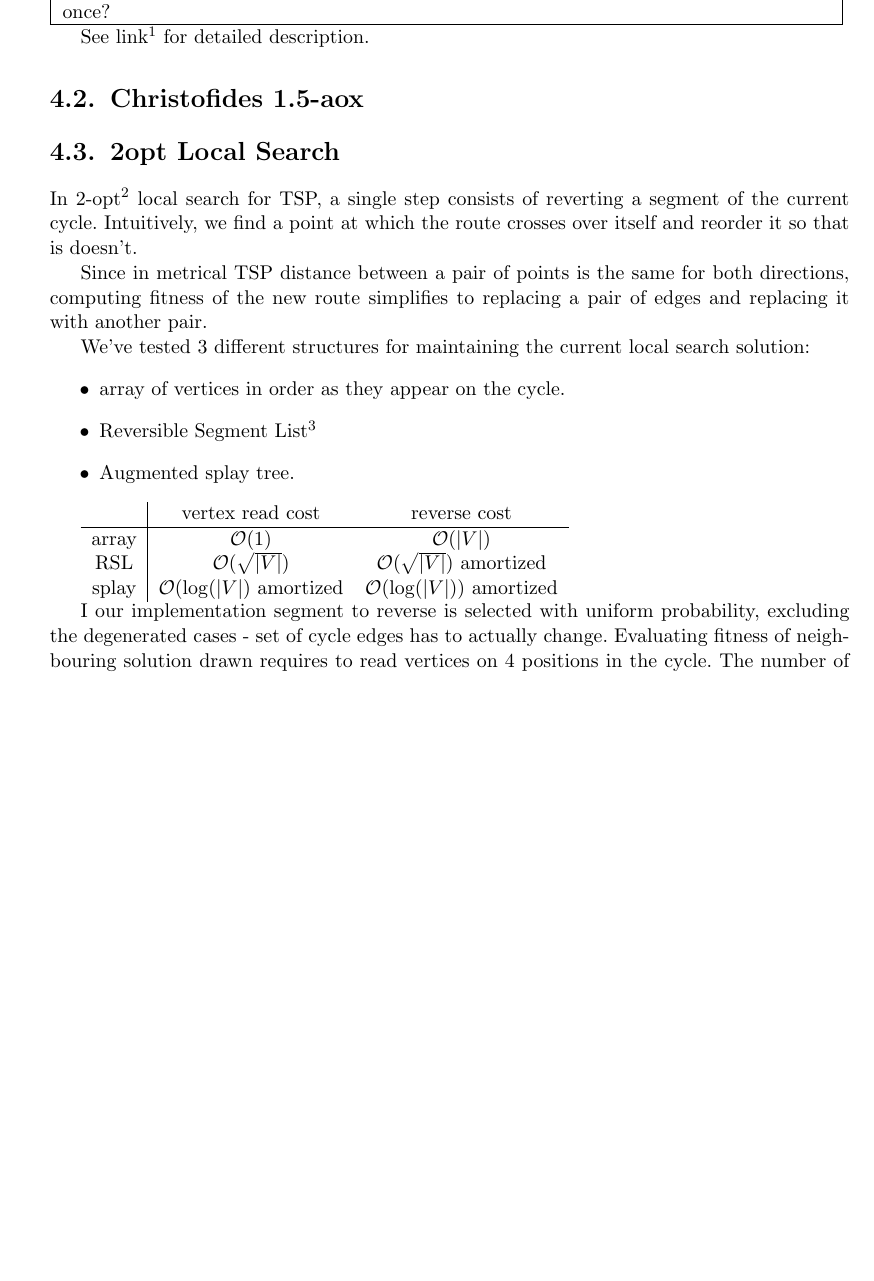
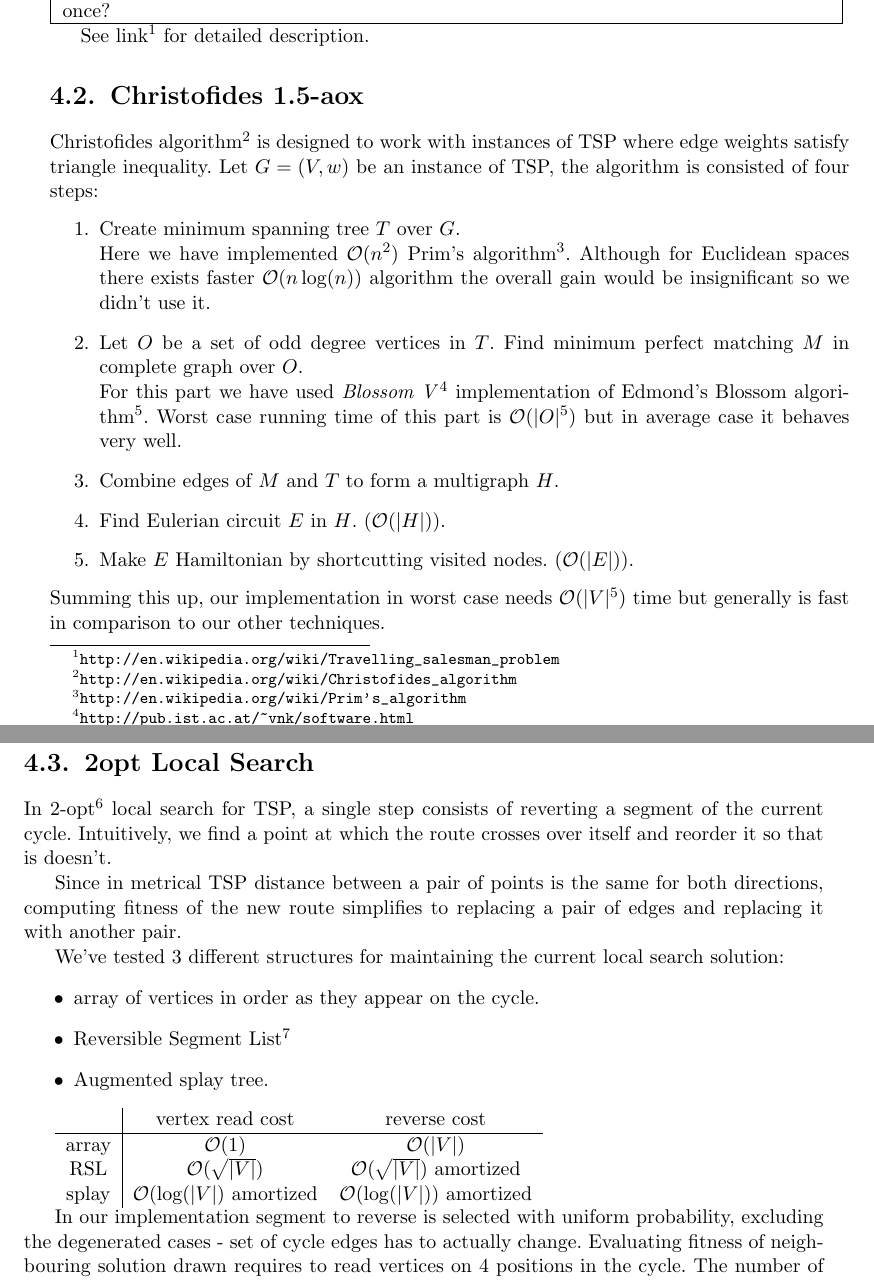
Before and after one commit to paal-prime/paal-bs, a LaTeX thesis (paal.tex, which reads tsp.tex): part of page 21 of 27 before the commit and two parts of pages 21 and 22 of 27 after it, the two joined at a grey line, cut so that both start at the same text, the shorter picture padded with empty space. Compiled offline with pdfLaTeX.

Commit message:
Description of Christofides algorithm.

```diff
--- a/tsp.tex
+++ b/tsp.tex
@@ -11,6 +11,26 @@ See link\footnote{\url{http://en.wikipedia.org/wiki/Travelling_salesman_problem}
 for detailed description.
 
 \section{Christofides 1.5-aox}
+Christofides algorithm\footnote{\url{http://en.wikipedia.org/wiki/Christofides_algorithm}} is designed to work with instances of TSP where edge
+weights satisfy triangle inequality. Let $G=(V, w)$ be an instance of TSP,
+the algorithm is consisted of four steps:
+\begin{enumerate}
+\item Create minimum spanning tree $T$ over $G$. \\
+Here we have implemented $\Oh(n^2)$ Prim's algorithm\footnote{\url{http://en.wikipedia.org/wiki/Prim's_algorithm}}.
+Although for Euclidean spaces there exists faster $\Oh(n\log(n))$ algorithm the overall gain
+would be insignificant so we didn't use it.
+\item Let $O$ be a set of odd degree vertices in $T$.
+	  Find minimum perfect matching $M$ in complete graph over $O$. \\
+For this part we have used \textit{Blossom V}\footnote{\url{http://pub.ist.ac.at/~vnk/software.html}}
+implementation of Edmond's Blossom algorithm\footnote{\url{http://en.wikipedia.org/wiki/Blossom_algorithm}}.
+Worst case running time of this part is $\Oh(|O|^5)$ but in average case it behaves very well.
+\item Combine edges of $M$ and $T$ to form a multigraph $H$.
+\item Find Eulerian circuit $E$ in $H$. ($\Oh(|H|)$).
+\item Make $E$ Hamiltonian by shortcutting visited nodes. ($\Oh(|E|)$).
+\end{enumerate}
+Summing this up, our implementation in worst case needs $\Oh(|V|^5)$ time but generally
+is fast in comparison to our other techniques.
+
 \section{2opt Local Search}
 
 In 2-opt\footnote{\url{http://en.wikipedia.org/wiki/2-opt}} local search for TSP, a single step
@@ -35,7 +55,7 @@ RSL & $\Oh(\sqrt{|V|})$ & $\Oh(\sqrt{|V|})$ amortized \\
 splay & $\Oh(\log(|V|)$ amortized & $\Oh(\log(|V|))$ amortized
 \end{tabular}
 
-I our implementation segment to reverse is selected with uniform probability,
+In our implementation segment to reverse is selected with uniform probability,
 excluding the degenerated cases - set of cycle edges has to actually change.
 Evaluating fitness of neighbouring solution drawn requires to read vertices
 on 4 positions in the cycle. The number of fitness evaluations dominates
```
